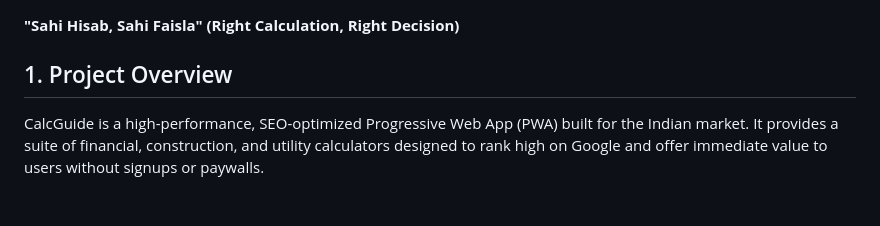
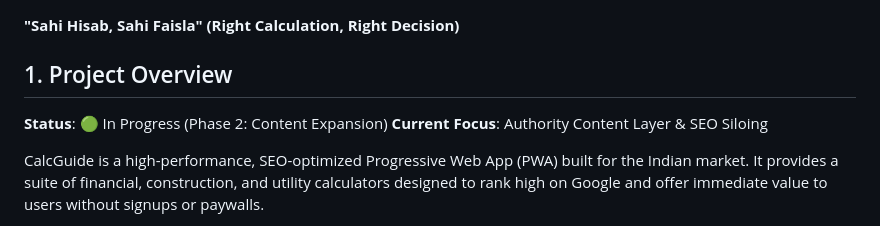
Before and after one commit to AshuY75/CalcGuide, a Markdown page: PROJECT_DETAILS.md, the part around the change. Drawn GitHub-style; blank space fills up the shorter version.

```diff
--- a/PROJECT_DETAILS.md
+++ b/PROJECT_DETAILS.md
@@ -2,6 +2,9 @@
 **"Sahi Hisab, Sahi Faisla" (Right Calculation, Right Decision)**
 
 ## 1. Project Overview
+**Status**: 🟢 In Progress (Phase 2: Content Expansion)
+**Current Focus**: Authority Content Layer & SEO Siloing
+
 CalcGuide is a high-performance, SEO-optimized Progressive Web App (PWA) built for the Indian market. It provides a suite of financial, construction, and utility calculators designed to rank high on Google and offer immediate value to users without signups or paywalls.
 
 *   **Live URL**: `https://calcguide.com` (Production-ready config)
```
Also changed, not shown: CONTENT_STRATEGY.md (added, +156 -0 lines).
